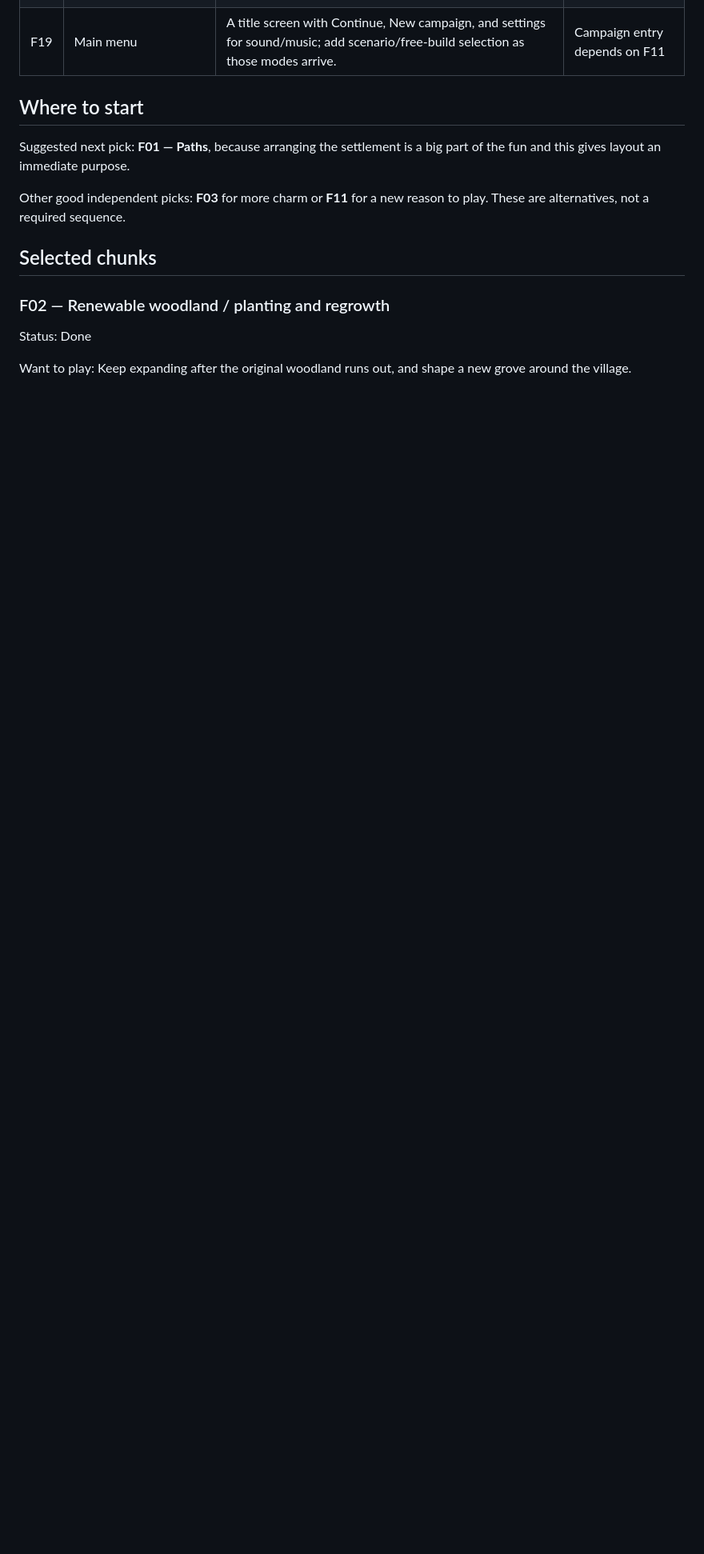
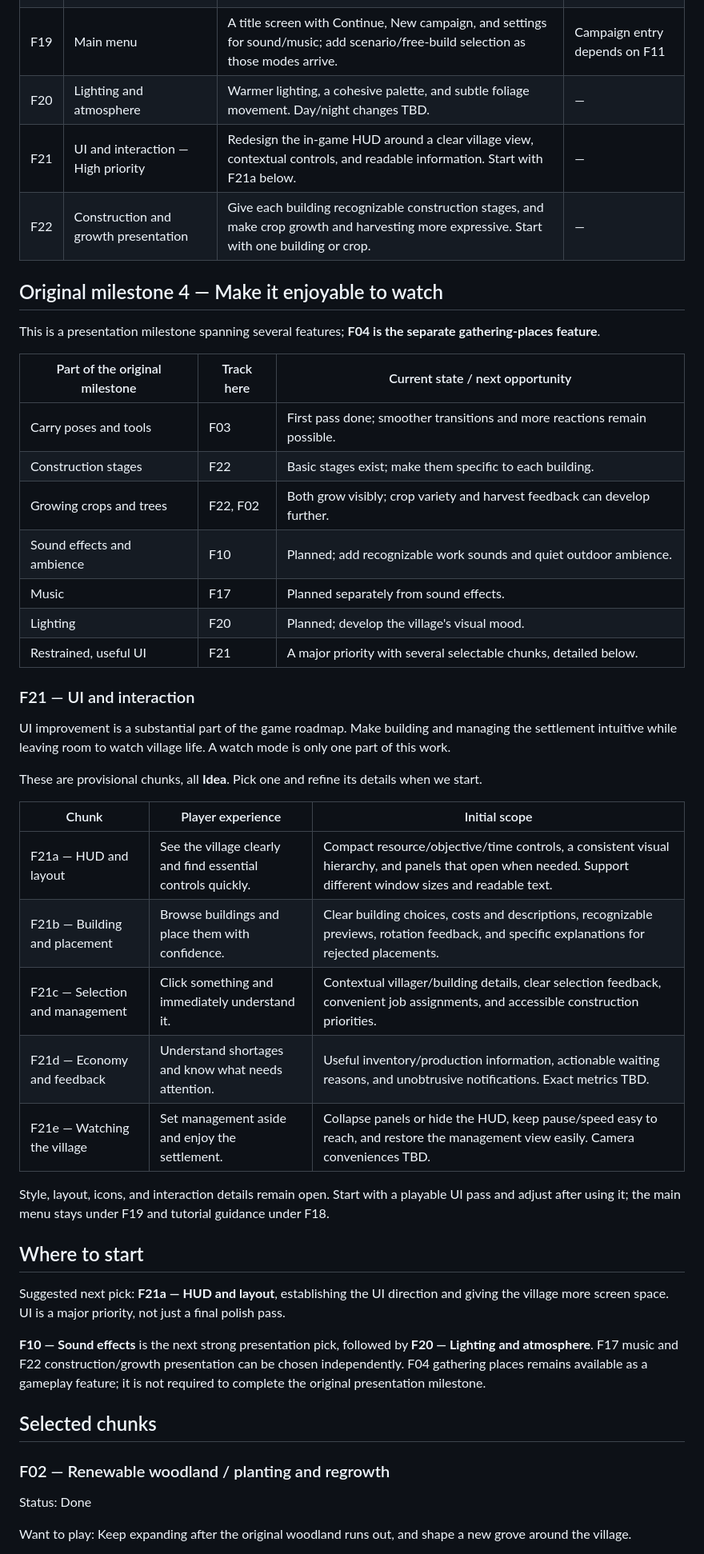
Before and after one commit to simonfl/inlanders, a Markdown page: docs/ROADMAP.md, the part around the change. Shown at 80% size. Rendered like a GitHub page; blank space fills up the shorter version.

Commit message:
Prioritize UI improvements and map presentation milestone

```diff
--- a/docs/ROADMAP.md
+++ b/docs/ROADMAP.md
@@ -33,12 +33,45 @@ Everything below is **Idea** unless marked otherwise. IDs stay stable so we can
 | F17 | Music | A gentle background soundtrack, with independent volume/mute controls. Tracks and transitions TBD. | — |
 | F18 | Campaign tutorial | Make the opening campaign settlement teach camera controls, building, jobs, and food through small objectives that advance as the player acts. | F11 |
 | F19 | Main menu | A title screen with Continue, New campaign, and settings for sound/music; add scenario/free-build selection as those modes arrive. | Campaign entry depends on F11 |
+| F20 | Lighting and atmosphere | Warmer lighting, a cohesive palette, and subtle foliage movement. Day/night changes TBD. | — |
+| F21 | UI and interaction — High priority | Redesign the in-game HUD around a clear village view, contextual controls, and readable information. Start with F21a below. | — |
+| F22 | Construction and growth presentation | Give each building recognizable construction stages, and make crop growth and harvesting more expressive. Start with one building or crop. | — |
+
+## Original milestone 4 — Make it enjoyable to watch
+
+This is a presentation milestone spanning several features; **F04 is the separate gathering-places feature**.
+
+| Part of the original milestone | Track here | Current state / next opportunity |
+| --- | --- | --- |
+| Carry poses and tools | F03 | First pass done; smoother transitions and more reactions remain possible. |
+| Construction stages | F22 | Basic stages exist; make them specific to each building. |
+| Growing crops and trees | F22, F02 | Both grow visibly; crop variety and harvest feedback can develop further. |
+| Sound effects and ambience | F10 | Planned; add recognizable work sounds and quiet outdoor ambience. |
+| Music | F17 | Planned separately from sound effects. |
+| Lighting | F20 | Planned; develop the village's visual mood. |
+| Restrained, useful UI | F21 | A major priority with several selectable chunks, detailed below. |
+
+### F21 — UI and interaction
+
+UI improvement is a substantial part of the game roadmap. Make building and managing the settlement intuitive while leaving room to watch village life. A watch mode is only one part of this work.
+
+These are provisional chunks, all **Idea**. Pick one and refine its details when we start.
+
+| Chunk | Player experience | Initial scope |
+| --- | --- | --- |
+| F21a — HUD and layout | See the village clearly and find essential controls quickly. | Compact resource/objective/time controls, a consistent visual hierarchy, and panels that open when needed. Support different window sizes and readable text. |
+| F21b — Building and placement | Browse buildings and place them with confidence. | Clear building choices, costs and descriptions, recognizable previews, rotation feedback, and specific explanations for rejected placements. |
+| F21c — Selection and management | Click something and immediately understand it. | Contextual villager/building details, clear selection feedback, convenient job assignments, and accessible construction priorities. |
+| F21d — Economy and feedback | Understand shortages and know what needs attention. | Useful inventory/production information, actionable waiting reasons, and unobtrusive notifications. Exact metrics TBD. |
+| F21e — Watching the village | Set management aside and enjoy the settlement. | Collapse panels or hide the HUD, keep pause/speed easy to reach, and restore the management view easily. Camera conveniences TBD. |
+
+Style, layout, icons, and interaction details remain open. Start with a playable UI pass and adjust after using it; the main menu stays under F19 and tutorial guidance under F18.
 
 ## Where to start
 
-Suggested next pick: **F01 — Paths**, because arranging the settlement is a big part of the fun and this gives layout an immediate purpose.
+Suggested next pick: **F21a — HUD and layout**, establishing the UI direction and giving the village more screen space. UI is a major priority, not just a final polish pass.
 
-Other good independent picks: **F03** for more charm or **F11** for a new reason to play. These are alternatives, not a required sequence.
+**F10 — Sound effects** is the next strong presentation pick, followed by **F20 — Lighting and atmosphere**. F17 music and F22 construction/growth presentation can be chosen independently. F04 gathering places remains available as a gameplay feature; it is not required to complete the original presentation milestone.
 
 ## Selected chunks
 
```
